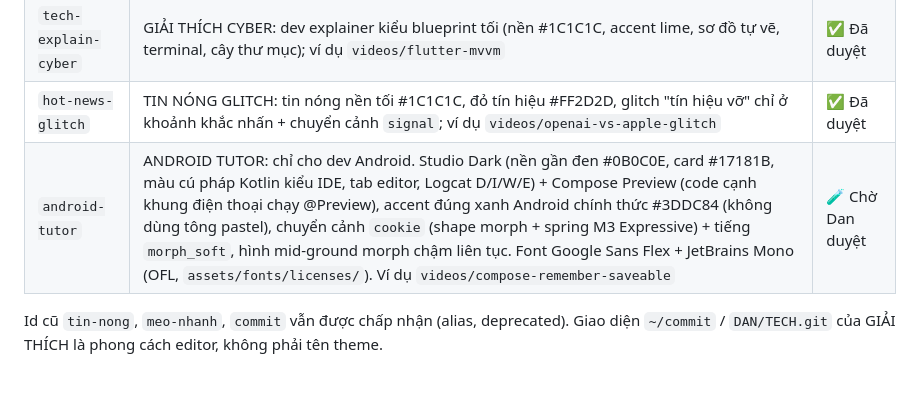
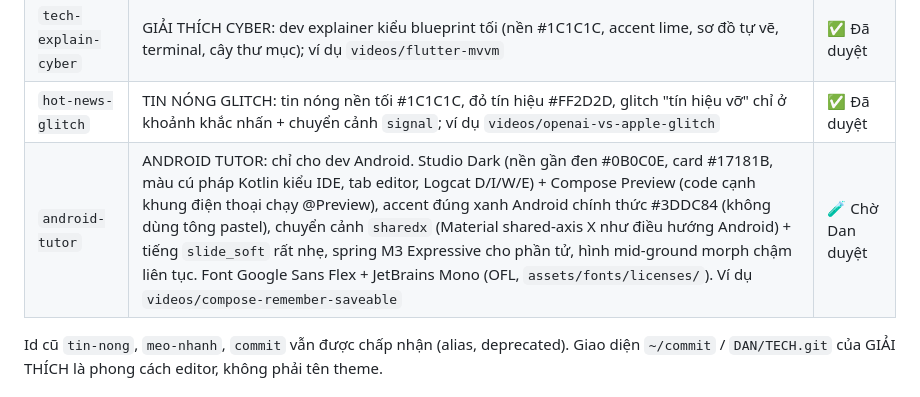
Before and after one commit to dantech0xff/dantech-video-cli, a Markdown page: README.md, the part around the change. Rendered like a GitHub page.

Commit message:
docs: android-tutor shared-axis transition rules, no full-screen zoom/pop shapes, slide sfx

```diff
--- a/README.md
+++ b/README.md
@@ -11,7 +11,7 @@ Có 3 theme:
 | `tech-explain` | Dev explainer: git, code, terminal (thanh tab vàng, gutter số dòng, lệnh gõ chữ, git graph, git log, chuyển cảnh `scroll`) | ✅ Đã duyệt |
 | `tech-explain-cyber` | GIẢI THÍCH CYBER: dev explainer kiểu blueprint tối (nền #1C1C1C, accent lime, sơ đồ tự vẽ, terminal, cây thư mục); ví dụ `videos/flutter-mvvm` | ✅ Đã duyệt |
 | `hot-news-glitch` | TIN NÓNG GLITCH: tin nóng nền tối #1C1C1C, đỏ tín hiệu #FF2D2D, glitch "tín hiệu vỡ" chỉ ở khoảnh khắc nhấn + chuyển cảnh `signal`; ví dụ `videos/openai-vs-apple-glitch` | ✅ Đã duyệt |
-| `android-tutor` | ANDROID TUTOR: chỉ cho dev Android. Studio Dark (nền gần đen #0B0C0E, card #17181B, màu cú pháp Kotlin kiểu IDE, tab editor, Logcat D/I/W/E) + Compose Preview (code cạnh khung điện thoại chạy @Preview), accent đúng xanh Android chính thức #3DDC84 (không dùng tông pastel), chuyển cảnh `cookie` (shape morph + spring M3 Expressive) + tiếng `morph_soft`, hình mid-ground morph chậm liên tục. Font Google Sans Flex + JetBrains Mono (OFL, `assets/fonts/licenses/`). Ví dụ `videos/compose-remember-saveable` | 🧪 Chờ Dan duyệt |
+| `android-tutor` | ANDROID TUTOR: chỉ cho dev Android. Studio Dark (nền gần đen #0B0C0E, card #17181B, màu cú pháp Kotlin kiểu IDE, tab editor, Logcat D/I/W/E) + Compose Preview (code cạnh khung điện thoại chạy @Preview), accent đúng xanh Android chính thức #3DDC84 (không dùng tông pastel), chuyển cảnh `sharedx` (Material shared-axis X như điều hướng Android) + tiếng `slide_soft` rất nhẹ, spring M3 Expressive cho phần tử, hình mid-ground morph chậm liên tục. Font Google Sans Flex + JetBrains Mono (OFL, `assets/fonts/licenses/`). Ví dụ `videos/compose-remember-saveable` | 🧪 Chờ Dan duyệt |
 
 Id cũ `tin-nong`, `meo-nhanh`, `commit` vẫn được chấp nhận (alias, deprecated). Giao diện `~/commit` / `DAN/TECH.git` của GIẢI THÍCH là phong cách editor, không phải tên theme.
 
```
Also changed, not shown: AGENTS.md (+1 -1 lines), 1 other file.
